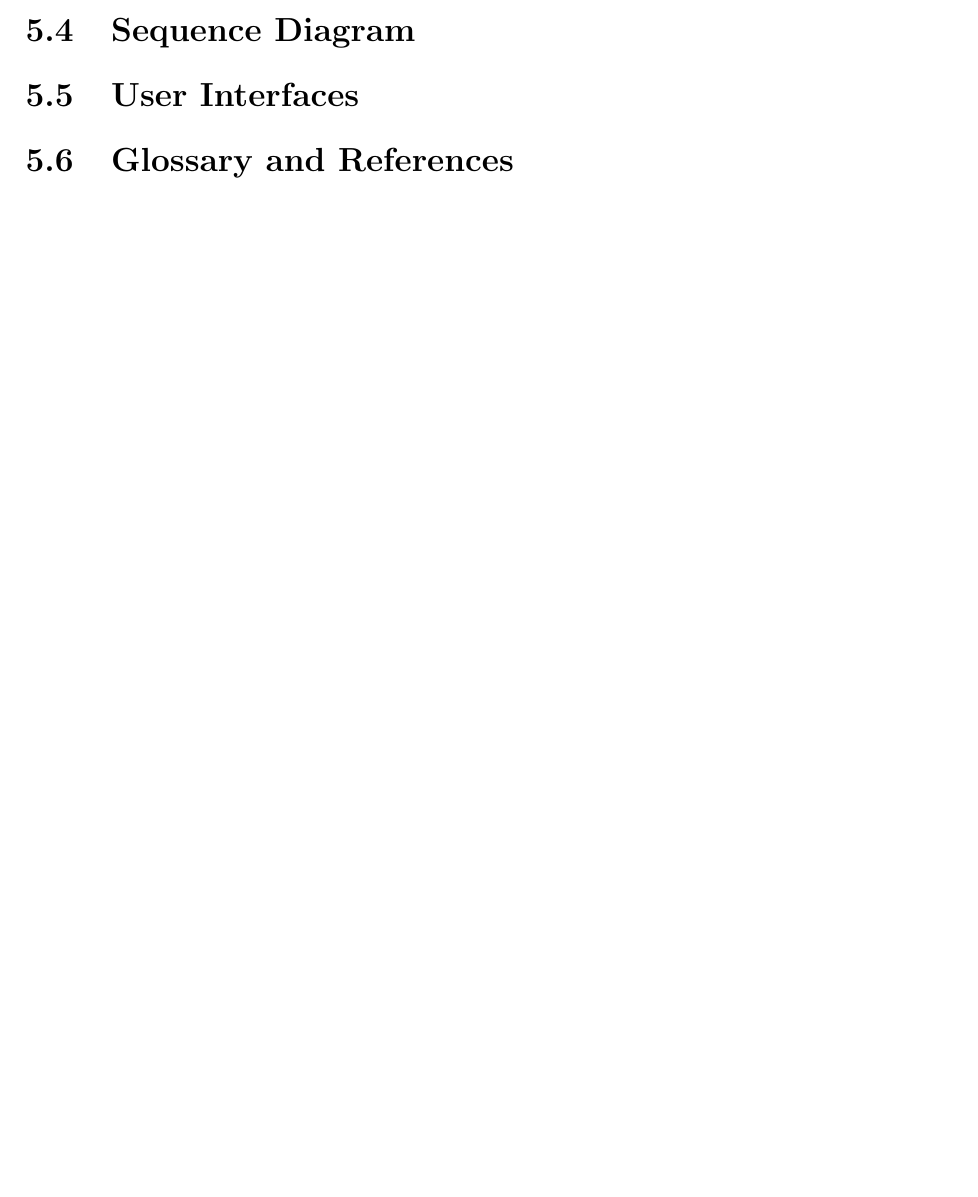
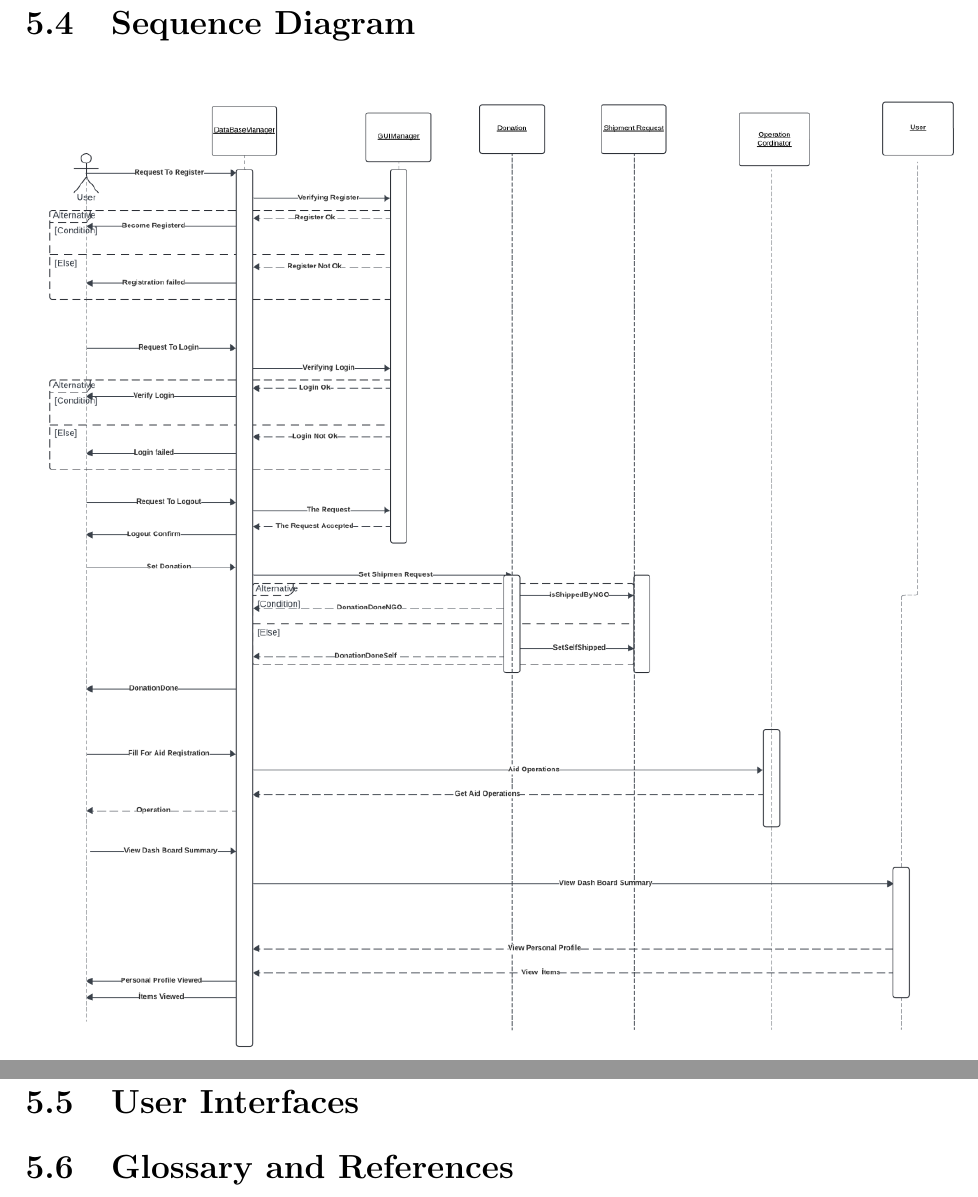
Before and after one commit to talhafatihbulbul/NGO-AOMSYS, a LaTeX document (sar/sar.tex): part of page 27 of 27 before the commit and two parts of pages 28 and 29 of 29 after it, the two joined at a grey line, cut so that both start at the same text, the shorter picture padded with empty space. Compiled offline with pdfLaTeX.

Commit message:
ErenUp2 sar.tex
Sequance Diagram finished

```diff
--- a/sar/sar.tex
+++ b/sar/sar.tex
@@ -721,6 +721,9 @@
 			Represents a Personal Profile needed to be constructed by a Volunteer.
 
 	\section{Sequence Diagram}
+	\begin{center}
+		\includegraphics{Sequance Diagram (Large).png}
+	\end{center}
 	\section{User Interfaces}
 	\section{Glossary and References}
 \end{document}
```
